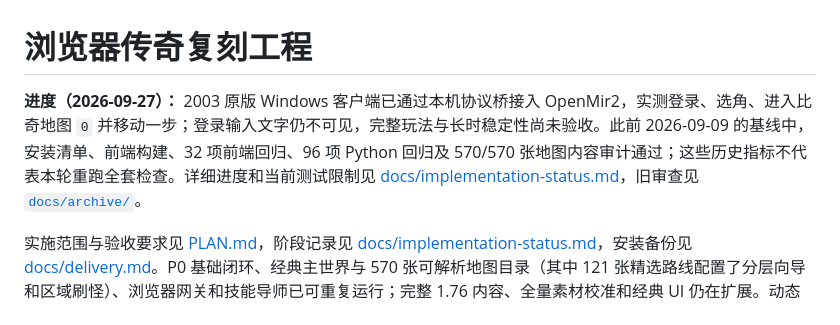
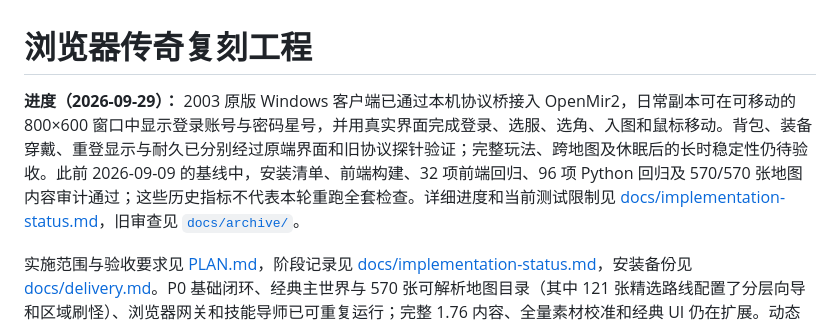
Before and after one commit to leiniaozl229/mir2, a Markdown page: README.md, the part around the change. Drawn GitHub-style.

Commit message:
Update project status for windowed native client

```diff
--- a/README.md
+++ b/README.md
@@ -1,6 +1,6 @@
 # 浏览器传奇复刻工程
 
-**进度（2026-09-27）：** 2003 原版 Windows 客户端已通过本机协议桥接入 OpenMir2，实测登录、选角、进入比奇地图 `0` 并移动一步；登录输入文字仍不可见，完整玩法与长时稳定性尚未验收。此前 2026-09-09 的基线中，安装清单、前端构建、32 项前端回归、96 项 Python 回归及 570/570 张地图内容审计通过；这些历史指标不代表本轮重跑全套检查。详细进度和当前测试限制见 [docs/implementation-status.md](docs/implementation-status.md)，旧审查见 [`docs/archive/`](docs/archive/README.md)。
+**进度（2026-09-29）：** 2003 原版 Windows 客户端已通过本机协议桥接入 OpenMir2，日常副本可在可移动的 800×600 窗口中显示登录账号与密码星号，并用真实界面完成登录、选服、选角、入图和鼠标移动。背包、装备穿戴、重登显示与耐久已分别经过原端界面和旧协议探针验证；完整玩法、跨地图及休眠后的长时稳定性仍待验收。此前 2026-09-09 的基线中，安装清单、前端构建、32 项前端回归、96 项 Python 回归及 570/570 张地图内容审计通过；这些历史指标不代表本轮重跑全套检查。详细进度和当前测试限制见 [docs/implementation-status.md](docs/implementation-status.md)，旧审查见 [`docs/archive/`](docs/archive/README.md)。
 
 实施范围与验收要求见 [PLAN.md](PLAN.md)，阶段记录见 [docs/implementation-status.md](docs/implementation-status.md)，安装备份见 [docs/delivery.md](docs/delivery.md)。P0 基础闭环、经典主世界与 570 张可解析地图目录（其中 121 张精选路线配置了分层向导和区域刷怪）、浏览器网关和技能导师已可重复运行；完整 1.76 内容、全量素材校准和经典 UI 仍在扩展。动态门协议已接入，阻挡移动收到服务端拒绝后会尝试开门，门的开闭状态实时投影到地图。
 
```
Also changed, not shown: docs/delivery.md (+1 -1 lines), docs/implementation-status.md (+1 -1 lines).
